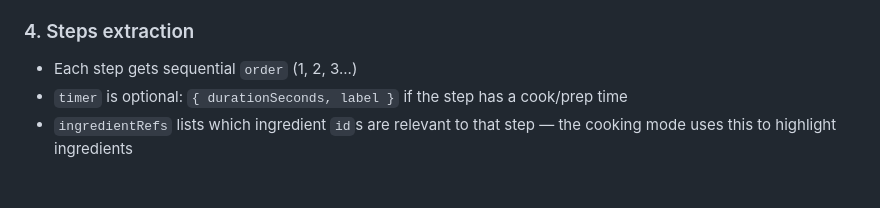
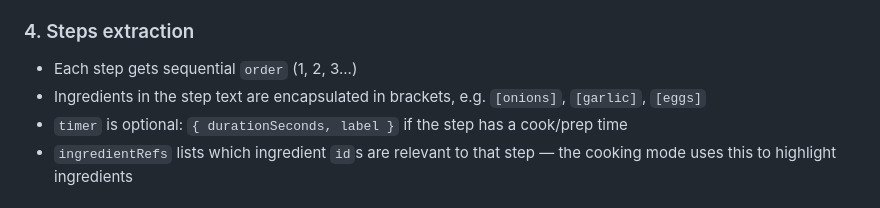
Before and after one commit to pitC/yes-chef, a Markdown page: parser/AGENT.md, the part around the change. Rendered like a GitHub page.

Commit message:
Add bracket encapsulation mention in step text guidance

```diff
--- a/parser/AGENT.md
+++ b/parser/AGENT.md
@@ -39,6 +39,7 @@ This agent fetches recipe web pages, extracts structured data, normalizes units,
 ### 4. Steps extraction
 
 - Each step gets sequential `order` (1, 2, 3...)
+- Ingredients in the step text are encapsulated in brackets, e.g. `[onions]`, `[garlic]`, `[eggs]`
 - `timer` is optional: `{ durationSeconds, label }` if the step has a cook/prep time
 - `ingredientRefs` lists which ingredient `id`s are relevant to that step — the cooking mode uses this to highlight ingredients
 
```
